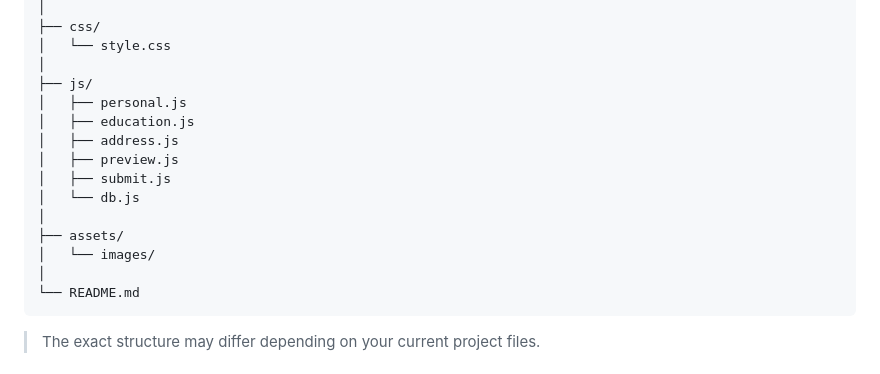
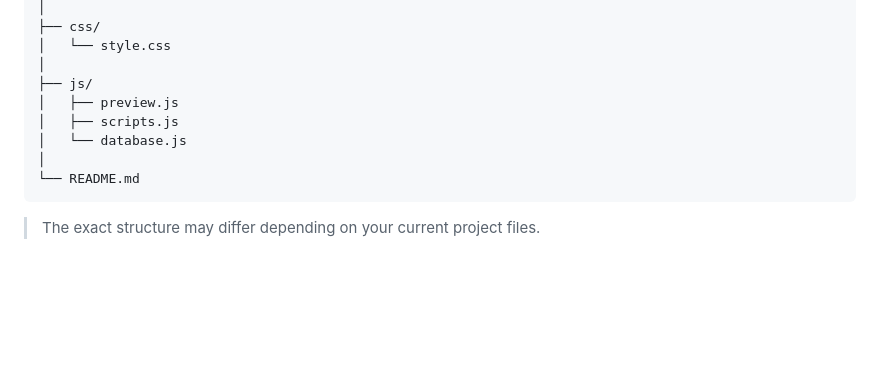
Before and after one commit to rajeshkumarbuilds/FormFlow, a Markdown page: README.md, the part around the change. Drawn GitHub-style; blank space fills up the shorter version.

````diff
--- a/README.md
+++ b/README.md
@@ -54,15 +54,9 @@ FormFlow/
 │   └── style.css
 │
 ├── js/
-│   ├── personal.js
-│   ├── education.js
-│   ├── address.js
 │   ├── preview.js
-│   ├── submit.js
-│   └── db.js
-│
-├── assets/
-│   └── images/
+│   ├── scripts.js
+│   └── database.js
 │
 └── README.md
 ```
````
